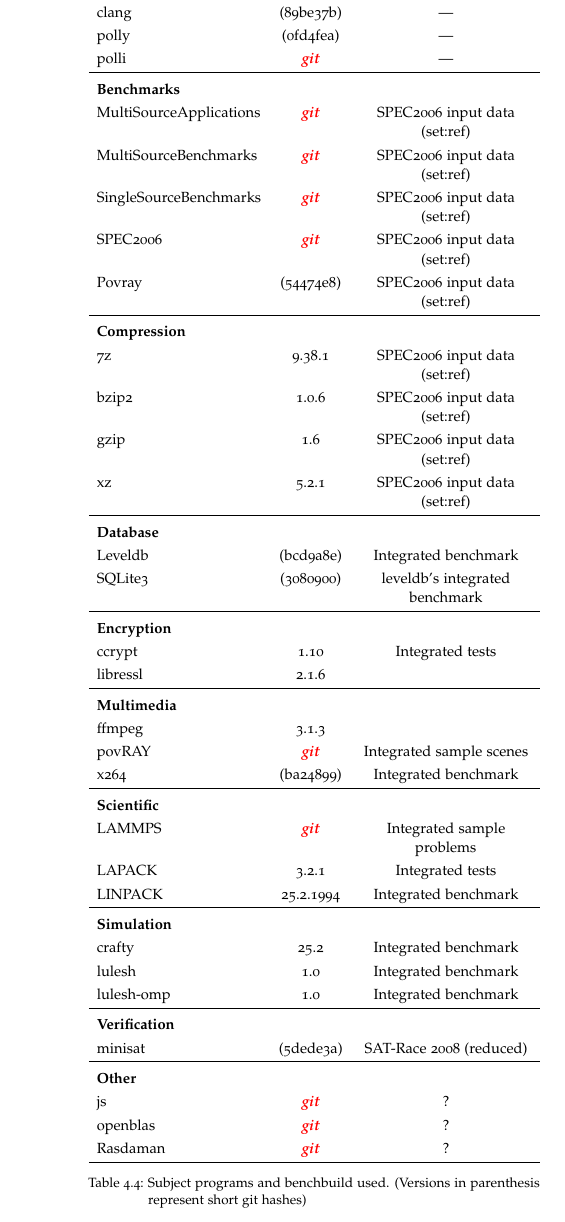
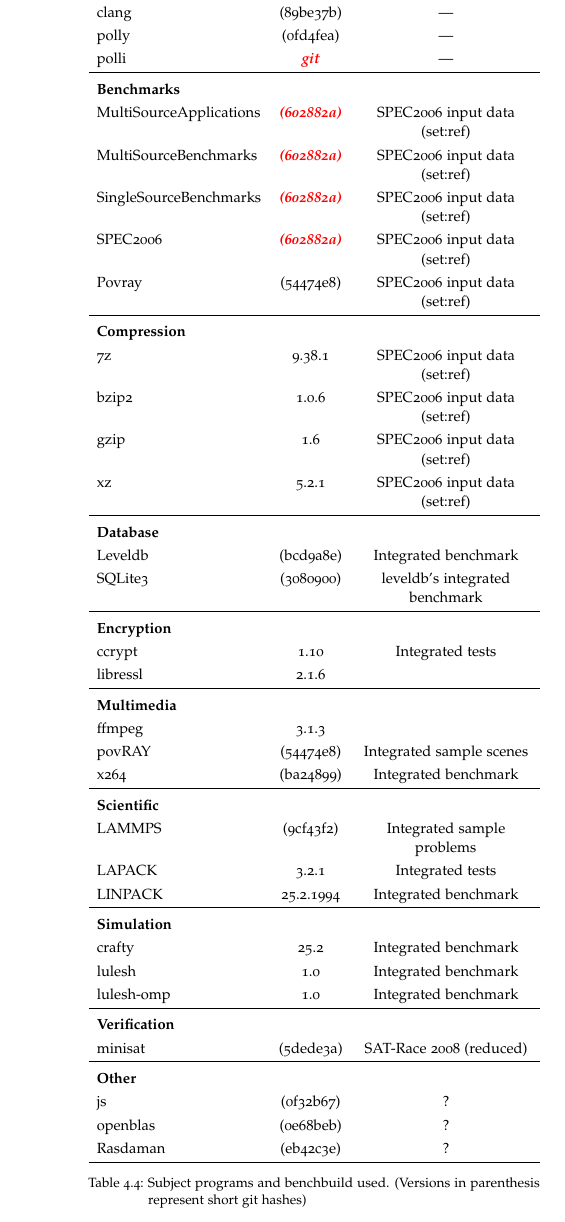
Before and after one commit to TrackerSB/Bachelorarbeit, a LaTeX thesis (ClassicThesis.tex, which reads Chapters/EmpirischeStudie.tex, classicthesis-config.tex): part of page 32 of 51, cut so that both start at the same text. Compiled offline with pdfLaTeX.

Commit message:
Add further version numbers (#20) and improve experiment variables (#19)

```diff
--- a/Chapters/EmpirischeStudie.tex
+++ b/Chapters/EmpirischeStudie.tex
@@ -177,10 +177,10 @@
                 polli & \draftnote{git} & ---\\
                 \midrule
                 \textbf{Benchmarks}\\
-                MultiSourceApplications & \draftnote{git} & SPEC2006 input data (set:ref)\\
-                MultiSourceBenchmarks & \draftnote{git} & SPEC2006 input data (set:ref)\\
-                SingleSourceBenchmarks & \draftnote{git} & SPEC2006 input data (set:ref)\\
-                SPEC2006 & \draftnote{git} & SPEC2006 input data (set:ref)\\
+                MultiSourceApplications & \draftnote{(602882a)} & SPEC2006 input data (set:ref)\\
+                MultiSourceBenchmarks & \draftnote{(602882a)} & SPEC2006 input data (set:ref)\\
+                SingleSourceBenchmarks & \draftnote{(602882a)} & SPEC2006 input data (set:ref)\\
+                SPEC2006 & \draftnote{(602882a)} & SPEC2006 input data (set:ref)\\
                 Povray & (54474e8) & SPEC2006 input data (set:ref)\\
                 \midrule
                 \textbf{Compression}\\
@@ -199,11 +199,11 @@
                 \midrule
                 \textbf{Multimedia}\\
                 ffmpeg & 3.1.3\\
-                povRAY & \draftnote{git} & Integrated sample scenes\\
+                povRAY & (54474e8) & Integrated sample scenes\\
                 x264 & (ba24899) & Integrated benchmark\\
                 \midrule
                 \textbf{Scientific}\\
-                LAMMPS & \draftnote{git} & Integrated sample problems\\
+                LAMMPS & (9cf43f2) & Integrated sample problems\\
                 LAPACK & 3.2.1 & Integrated tests\\
                 LINPACK & 25.2.1994 & Integrated benchmark\\
                 \midrule
@@ -216,9 +216,9 @@
                 minisat & (5dede3a) & SAT-Race 2008 (reduced)\\
                 \midrule
                 \textbf{Other}\\
-                js & \draftnote{git} & ?\\
-                openblas & \draftnote{git} & ?\\
-                Rasdaman & \draftnote{git} & ?\\
+                js & (0f32b67) & ?\\
+                openblas & (0e68beb) & ?\\
+                Rasdaman & (eb42c3e) & ?\\
                 \bottomrule
             \end{tabularx}
             \caption[Subject programs]{Subject programs and benchbuild used. (Versions in parenthesis represent short git hashes)}
--- a/classicthesis-config.tex
+++ b/classicthesis-config.tex
@@ -3,6 +3,7 @@
 \usepackage{enumitem}
 \usepackage[dvipsnames]{xcolor}
 \usepackage{minted} % should be added before scrhack %newfloat now working
+\usepackage{makecell}
 \usepackage{ltablex}
 \usepackage{wrapfig}
 \usepackage{smartdiagram}
```
Also changed, not shown: Chapters/EmpirischeStudie.tex (26 more changed lines).
